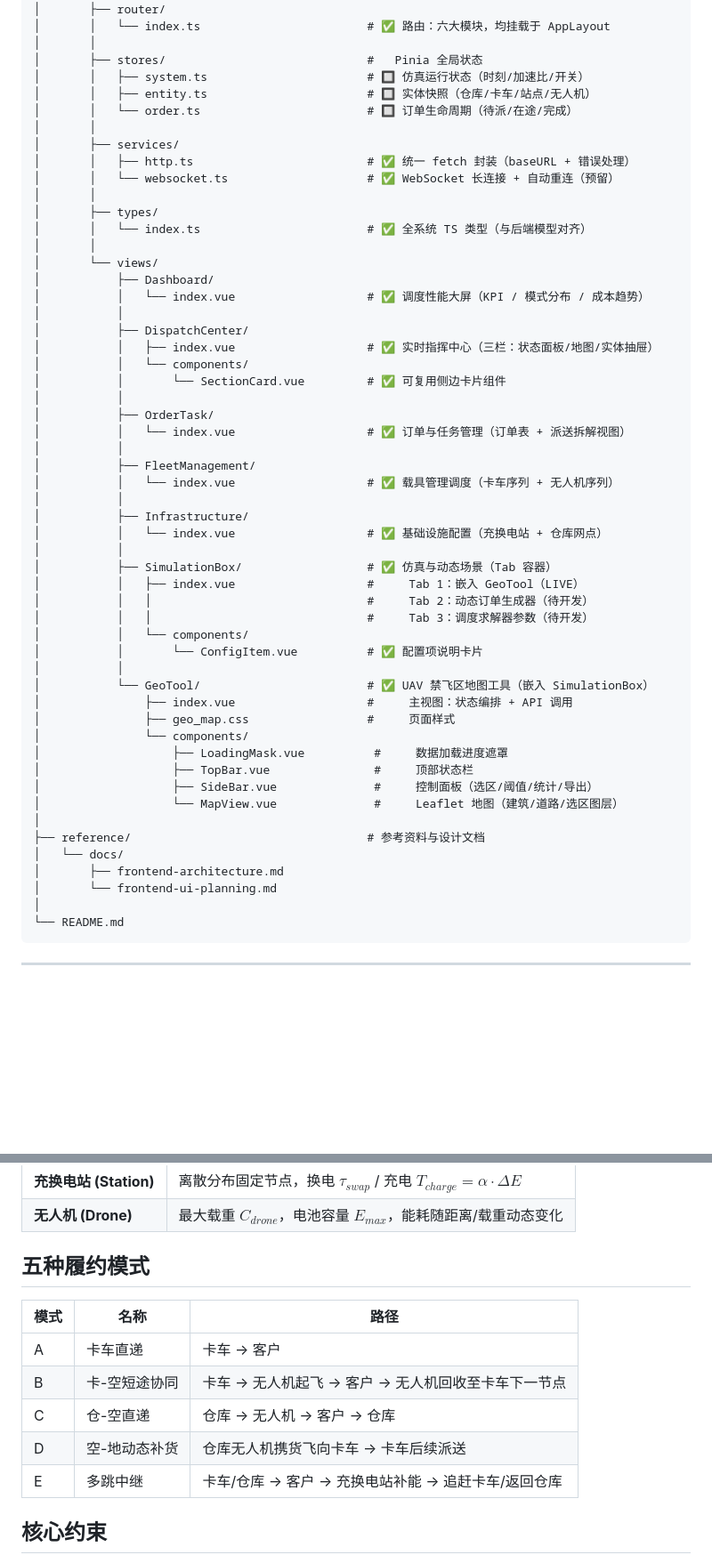
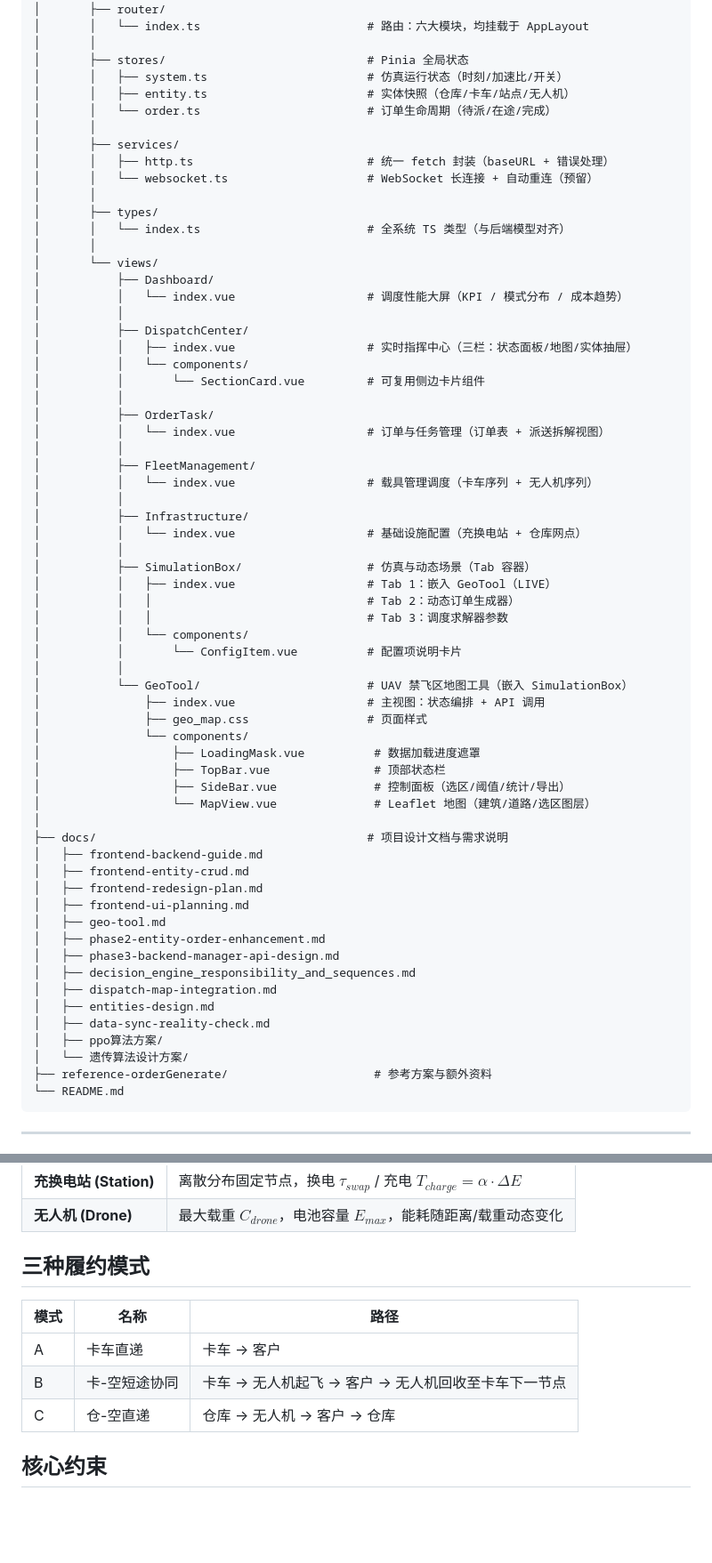
Before and after one commit to judyyyle/software_management, a Markdown page: README.md, 2 parts joined by grey strips. Shown at 89% size. Drawn GitHub-style; blank space fills up the shorter version.

````diff
--- a/README.md
+++ b/README.md
@@ -95,58 +101,68 @@ HiveLogix/
 │       │
 │       ├── router/
-│       │   └── index.ts                        # ✅ 路由：六大模块，均挂载于 AppLayout
+│       │   └── index.ts                        # 路由：六大模块，均挂载于 AppLayout
 │       │
-│       ├── stores/                             #   Pinia 全局状态
-│       │   ├── system.ts                       # 🔲 仿真运行状态（时刻/加速比/开关）
-│       │   ├── entity.ts                       # 🔲 实体快照（仓库/卡车/站点/无人机）
-│       │   └── order.ts                        # 🔲 订单生命周期（待派/在途/完成）
+│       ├── stores/                             # Pinia 全局状态
+│       │   ├── system.ts                       # 仿真运行状态（时刻/加速比/开关）
+│       │   ├── entity.ts                       # 实体快照（仓库/卡车/站点/无人机）
+│       │   └── order.ts                        # 订单生命周期（待派/在途/完成）
 │       │
 │       ├── services/
-│       │   ├── http.ts                         # ✅ 统一 fetch 封装（baseURL + 错误处理）
-│       │   └── websocket.ts                    # ✅ WebSocket 长连接 + 自动重连（预留）
+│       │   ├── http.ts                         # 统一 fetch 封装（baseURL + 错误处理）
+│       │   └── websocket.ts                    # WebSocket 长连接 + 自动重连（预留）
 │       │
 │       ├── types/
-│       │   └── index.ts                        # ✅ 全系统 TS 类型（与后端模型对齐）
+│       │   └── index.ts                        # 全系统 TS 类型（与后端模型对齐）
 │       │
 │       └── views/
 │           ├── Dashboard/
-│           │   └── index.vue                   # ✅ 调度性能大屏（KPI / 模式分布 / 成本趋势）
+│           │   └── index.vue                   # 调度性能大屏（KPI / 模式分布 / 成本趋势）
 │           │
 │           ├── DispatchCenter/
-│           │   ├── index.vue                   # ✅ 实时指挥中心（三栏：状态面板/地图/实体抽屉）
+│           │   ├── index.vue                   # 实时指挥中心（三栏：状态面板/地图/实体抽屉）
 │           │   └── components/
-│           │       └── SectionCard.vue         # ✅ 可复用侧边卡片组件
+│           │       └── SectionCard.vue         # 可复用侧边卡片组件
 │           │
 │           ├── OrderTask/
-│           │   └── index.vue                   # ✅ 订单与任务管理（订单表 + 派送拆解视图）
+│           │   └── index.vue                   # 订单与任务管理（订单表 + 派送拆解视图）
 │           │
 │           ├── FleetManagement/
-│           │   └── index.vue                   # ✅ 载具管理调度（卡车序列 + 无人机序列）
+│           │   └── index.vue                   # 载具管理调度（卡车序列 + 无人机序列）
 │           │
 │           ├── Infrastructure/
-│           │   └── index.vue                   # ✅ 基础设施配置（充换电站 + 仓库网点）
+│           │   └── index.vue                   # 基础设施配置（充换电站 + 仓库网点）
 │           │
-│           ├── SimulationBox/                  # ✅ 仿真与动态场景（Tab 容器）
-│           │   ├── index.vue                   #     Tab 1：嵌入 GeoTool（LIVE）
-│           │   │                               #     Tab 2：动态订单生成器（待开发）
-│           │   │                               #     Tab 3：调度求解器参数（待开发）
+│           ├── SimulationBox/                  # 仿真与动态场景（Tab 容器）
+│           │   ├── index.vue                   # Tab 1：嵌入 GeoTool（LIVE）
+│           │   │                               # Tab 2：动态订单生成器）
+│           │   │                               # Tab 3：调度求解器参数
 │           │   └── components/
-│           │       └── ConfigItem.vue          # ✅ 配置项说明卡片
+│           │       └── ConfigItem.vue          # 配置项说明卡片
 │           │
-│           └── GeoTool/                        # ✅ UAV 禁飞区地图工具（嵌入 SimulationBox）
-│               ├── index.vue                   #     主视图：状态编排 + API 调用
-│               ├── geo_map.css                 #     页面样式
+│           └── GeoTool/                        # UAV 禁飞区地图工具（嵌入 SimulationBox）
+│               ├── index.vue                   # 主视图：状态编排 + API 调用
+│               ├── geo_map.css                 # 页面样式
 │               └── components/
-│                   ├── LoadingMask.vue          #     数据加载进度遮罩
-│                   ├── TopBar.vue               #     顶部状态栏
-│                   ├── SideBar.vue              #     控制面板（选区/阈值/统计/导出）
-│                   └── MapView.vue              #     Leaflet 地图（建筑/道路/选区图层）
+│                   ├── LoadingMask.vue          # 数据加载进度遮罩
+│                   ├── TopBar.vue               # 顶部状态栏
+│                   ├── SideBar.vue              # 控制面板（选区/阈值/统计/导出）
+│                   └── MapView.vue              # Leaflet 地图（建筑/道路/选区图层）
 │
-├── reference/                                  # 参考资料与设计文档
-│   └── docs/
-│       ├── frontend-architecture.md
-│       └── frontend-ui-planning.md
-│
+├── docs/                                       # 项目设计文档与需求说明
+│   ├── frontend-backend-guide.md
+│   ├── frontend-entity-crud.md
+│   ├── frontend-redesign-plan.md
+│   ├── frontend-ui-planning.md
+│   ├── geo-tool.md
+│   ├── phase2-entity-order-enhancement.md
+│   ├── phase3-backend-manager-api-design.md
+│   ├── decision_engine_responsibility_and_sequences.md
+│   ├── dispatch-map-integration.md
+│   ├── entities-design.md
+│   ├── data-sync-reality-check.md
+│   ├── ppo算法方案/
+│   └── 遗传算法设计方案/
+├── reference-orderGenerate/                     # 参考方案与额外资料
 └── README.md
 ```
 
@@ -234,15 +250,13 @@ python app.py          # → http://localhost:5000
 | **充换电站 (Station)**   | 离散分布固定节点，换电 $\tau_{swap}$ / 充电 $T_{charge} = \alpha \cdot \Delta E$ |
 | **无人机 (Drone)**       | 最大载重 $C_{drone}$，电池容量 $E_{max}$，能耗随距离/载重动态变化 |
 
-## 五种履约模式
+## 三种履约模式
 
 | 模式 | 名称 | 路径 |
 |------|------|------|
 | A | 卡车直递         | 卡车 → 客户 |
 | B | 卡-空短途协同    | 卡车 → 无人机起飞 → 客户 → 无人机回收至卡车下一节点 |
 | C | 仓-空直递        | 仓库 → 无人机 → 客户 → 仓库 |
-| D | 空-地动态补货    | 仓库无人机携货飞向卡车 → 卡车后续派送 |
-| E | 多跳中继         | 卡车/仓库 → 客户 → 充换电站补能 → 追赶卡车/返回仓库 |
 
 ## 核心约束
 
````
Also changed, not shown: other parts of README.md (+66 -60 lines).
